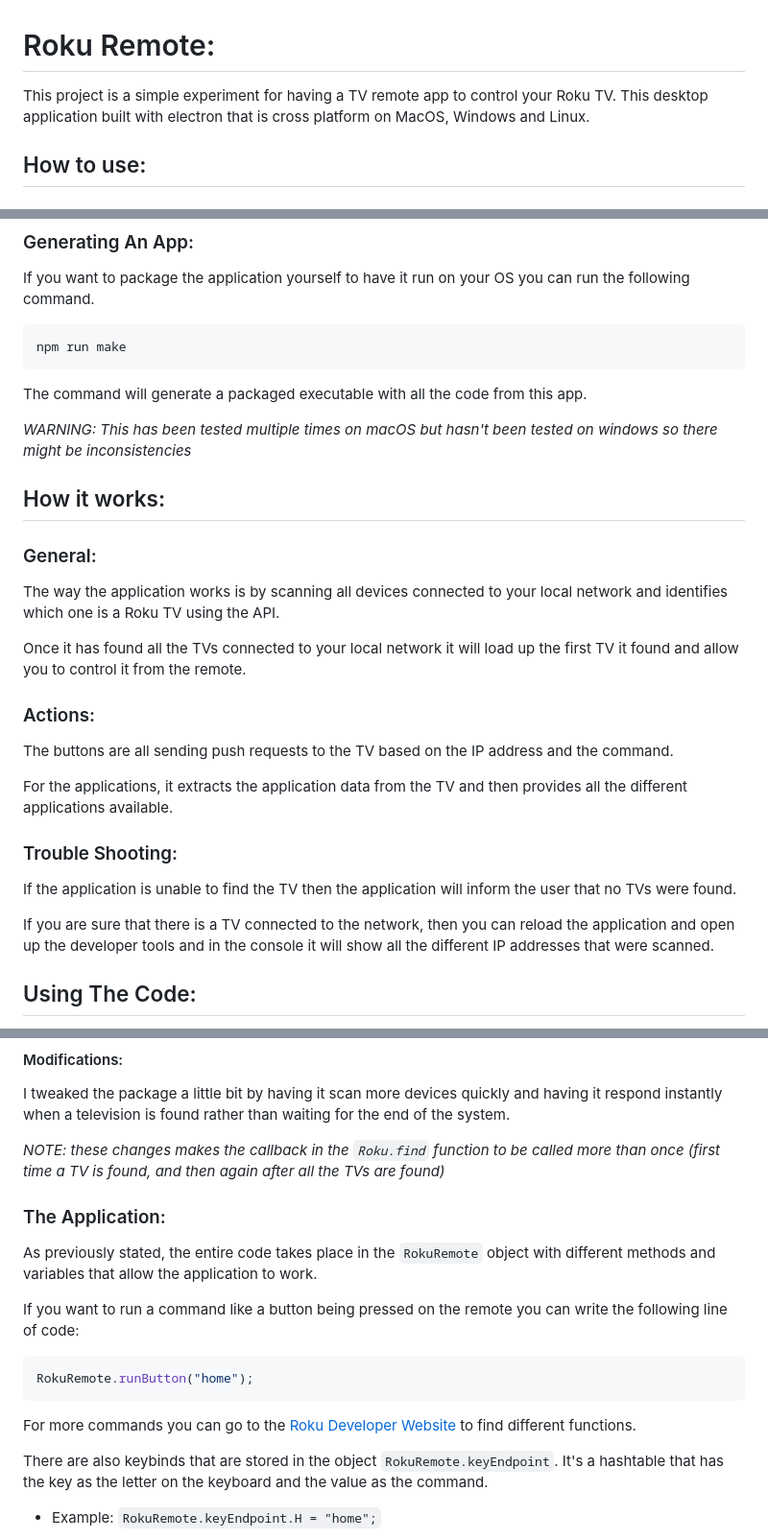
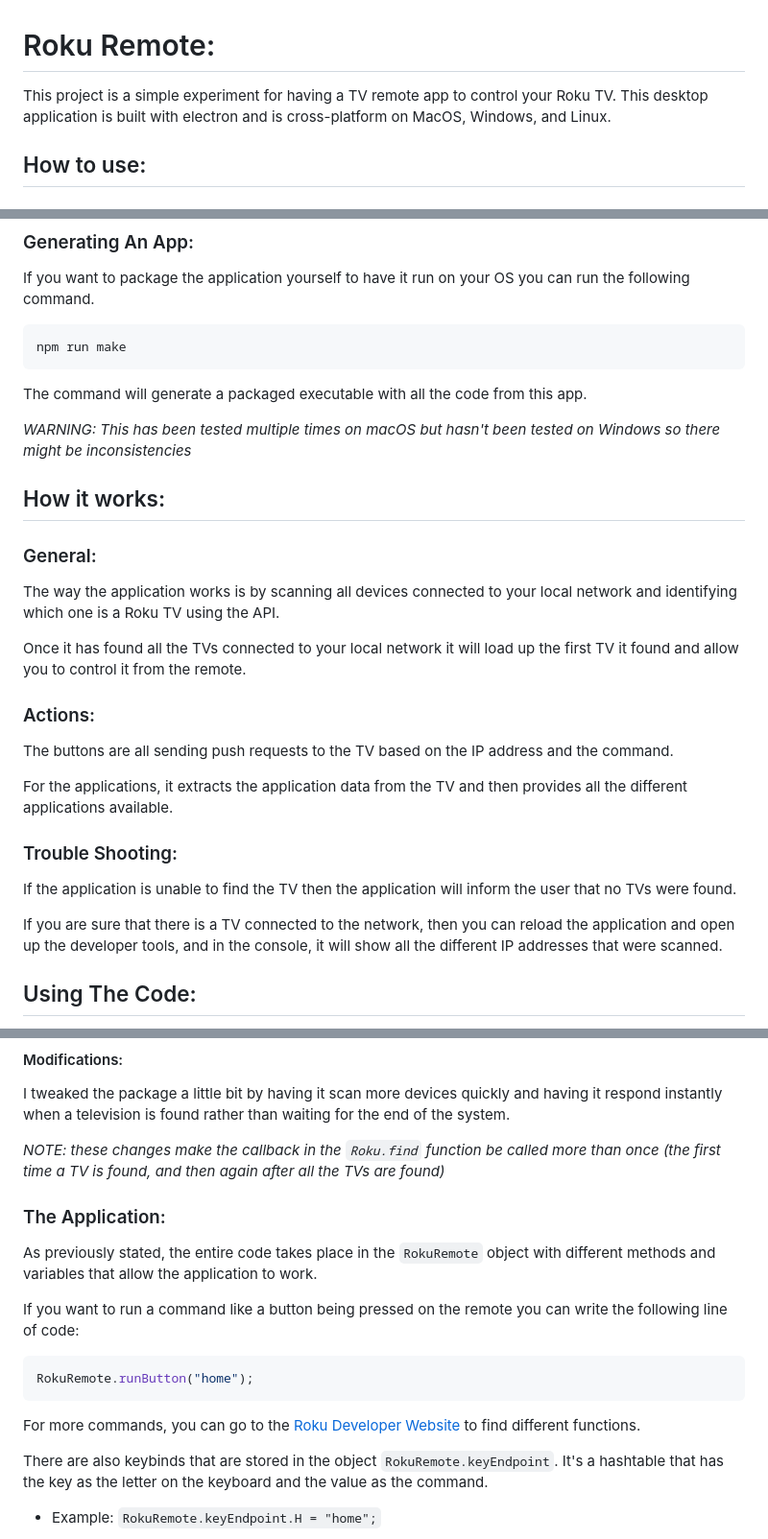
Before and after one commit to FedyCCodes/Roku-Remote, a Markdown page: README.md, 3 parts joined by grey strips. Shown: that part at 96% size. GitHub-like rendering.

Commit message:
Updated README.md
Fixed Typos

````diff
--- a/README.md
+++ b/README.md
@@ -1,6 +1,6 @@
 # Roku Remote:
 
-This project is a simple experiment for having a TV remote app to control your Roku TV. This desktop application built with electron that is cross platform on MacOS, Windows and Linux.
+This project is a simple experiment for having a TV remote app to control your Roku TV. This desktop application is built with electron and is cross-platform on MacOS, Windows, and Linux.
 
 ## How to use:
 
@@ -20,13 +20,13 @@ npm run make
 
 The command will generate a packaged executable with all the code from this app.
 
-*WARNING: This has been tested multiple times on macOS but hasn't been tested on windows so there might be inconsistencies*
+*WARNING: This has been tested multiple times on macOS but hasn't been tested on Windows so there might be inconsistencies*
 
 ## How it works:
 
 ### General:
 
-The way the application works is by scanning all devices connected to your local network and identifies which one is a Roku TV using the API.
+The way the application works is by scanning all devices connected to your local network and identifying which one is a Roku TV using the API.
 
 Once it has found all the TVs connected to your local network it will load up the first TV it found and allow you to control it from the remote.
 
@@ -40,7 +40,7 @@ For the applications, it extracts the application data from the TV and then prov
 
 If the application is unable to find the TV then the application will inform the user that no TVs were found.
 
-If you are sure that there is a TV connected to the network, then you can reload the application and open up the developer tools and in the console it will show all the different IP addresses that were scanned.
+If you are sure that there is a TV connected to the network, then you can reload the application and open up the developer tools, and in the console, it will show all the different IP addresses that were scanned.
 
 ## Using The Code:
 
@@ -56,7 +56,7 @@ To get all the applications from the TV we can again use the `node-roku` API and
 
 I tweaked the package a little bit by having it scan more devices quickly and having it respond instantly when a television is found rather than waiting for the end of the system.
 
-*NOTE: these changes makes the callback in the `Roku.find` function to be called more than once (first time a TV is found, and then again after all the TVs are found)*
+*NOTE: these changes make the callback in the `Roku.find` function be called more than once (the first time a TV is found, and then again after all the TVs are found)*
 
 ### The Application:
 
@@ -67,7 +67,7 @@ If you want to run a command like a button being pressed on the remote you can w
 RokuRemote.runButton("home");
 ```
 
-For more commands you can go to the [Roku Developer Website](https://developer.roku.com/docs/developer-program/dev-tools/external-control-api.md) to find different functions.
+For more commands, you can go to the [Roku Developer Website](https://developer.roku.com/docs/developer-program/dev-tools/external-control-api.md) to find different functions.
 
 There are also keybinds that are stored in the object `RokuRemote.keyEndpoint`. It's a hashtable that has the key as the letter on the keyboard and the value as the command.
 * Example: `RokuRemote.keyEndpoint.H = "home";`
````
Also changed, not shown: other parts of README.md (+1 -1 lines).
